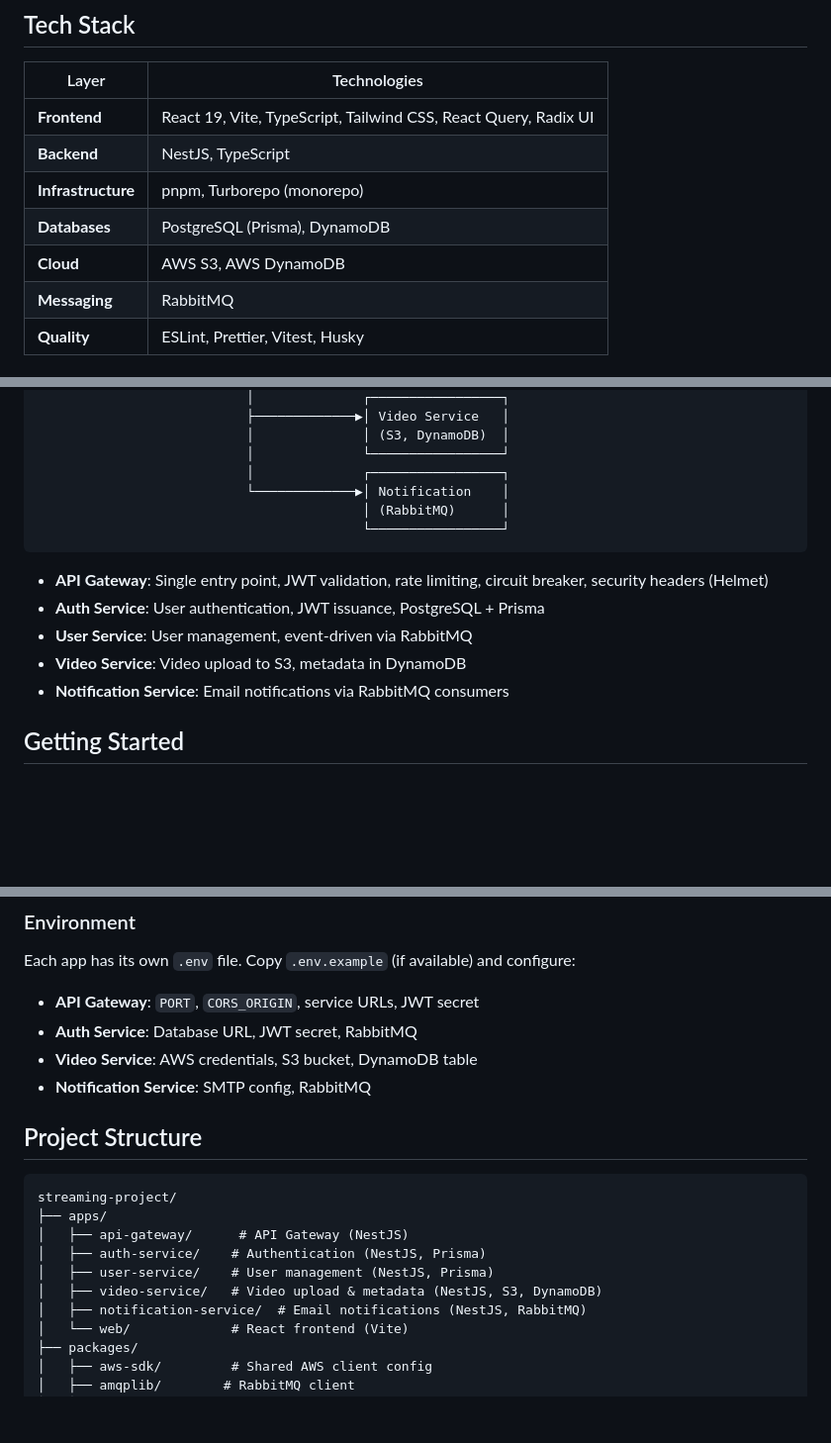
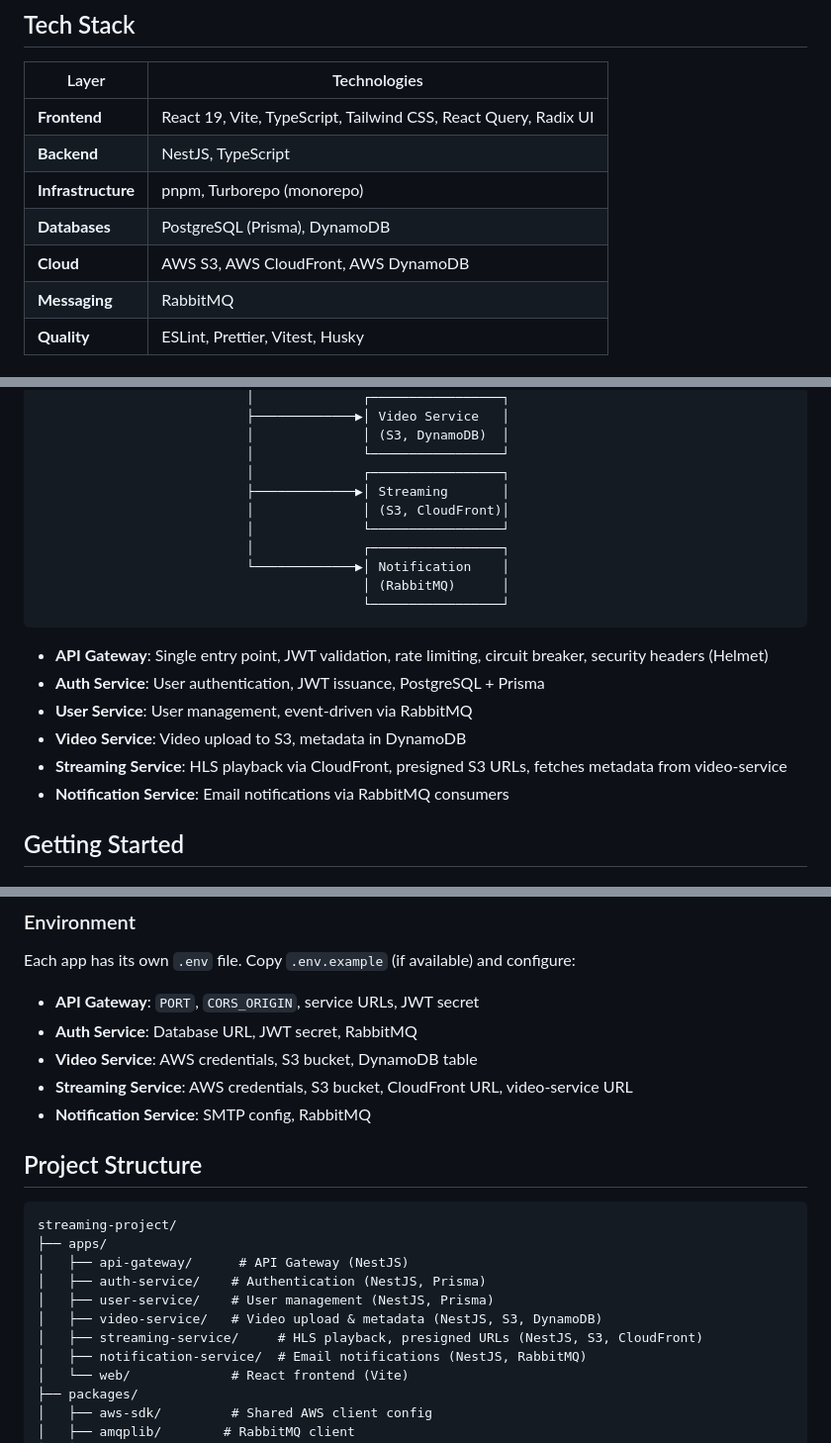
Before and after one commit to arthurhzk/streaming-project, a Markdown page: README.md, 3 parts joined by grey strips. Shown at 99% size. GitHub-like rendering; blank space fills up the shorter version.

```diff
--- a/README.md
+++ b/README.md
@@ -10,7 +10,7 @@ A full-stack streaming platform built with a microservices architecture. This pr
 | **Backend**        | NestJS, TypeScript                                              |
 | **Infrastructure** | pnpm, Turborepo (monorepo)                                      |
 | **Databases**      | PostgreSQL (Prisma), DynamoDB                                   |
-| **Cloud**          | AWS S3, AWS DynamoDB                                            |
+| **Cloud**          | AWS S3, AWS CloudFront, AWS DynamoDB                            |
 | **Messaging**      | RabbitMQ                                                        |
 | **Quality**        | ESLint, Prettier, Vitest, Husky                                 |
 
@@ -29,6 +29,10 @@ A full-stack streaming platform built with a microservices architecture. This pr
                            │              │ (S3, DynamoDB)  │
                            │              └─────────────────┘
                            │              ┌─────────────────┐
+                           ├─────────────▶│ Streaming       │
+                           │              │ (S3, CloudFront)│
+                           │              └─────────────────┘
+                           │              ┌─────────────────┐
                            └─────────────▶│ Notification    │
                                           │ (RabbitMQ)      │
                                           └─────────────────┘
@@ -38,6 +42,7 @@ A full-stack streaming platform built with a microservices architecture. This pr
 - **Auth Service**: User authentication, JWT issuance, PostgreSQL + Prisma
 - **User Service**: User management, event-driven via RabbitMQ
 - **Video Service**: Video upload to S3, metadata in DynamoDB
+- **Streaming Service**: HLS playback via CloudFront, presigned S3 URLs, fetches metadata from video-service
 - **Notification Service**: Email notifications via RabbitMQ consumers
 
 ## Getting Started
@@ -75,6 +80,7 @@ Each app has its own `.env` file. Copy `.env.example` (if available) and configu
 - **API Gateway**: `PORT`, `CORS_ORIGIN`, service URLs, JWT secret
 - **Auth Service**: Database URL, JWT secret, RabbitMQ
 - **Video Service**: AWS credentials, S3 bucket, DynamoDB table
+- **Streaming Service**: AWS credentials, S3 bucket, CloudFront URL, video-service URL
 - **Notification Service**: SMTP config, RabbitMQ
 
 ## Project Structure
@@ -86,6 +92,7 @@ streaming-project/
 │   ├── auth-service/    # Authentication (NestJS, Prisma)
 │   ├── user-service/    # User management (NestJS, Prisma)
 │   ├── video-service/   # Video upload & metadata (NestJS, S3, DynamoDB)
+│   ├── streaming-service/     # HLS playback, presigned URLs (NestJS, S3, CloudFront)
 │   ├── notification-service/  # Email notifications (NestJS, RabbitMQ)
 │   └── web/             # React frontend (Vite)
 ├── packages/
```
Also changed, not shown: other parts of README.md (+1 -1 lines).
